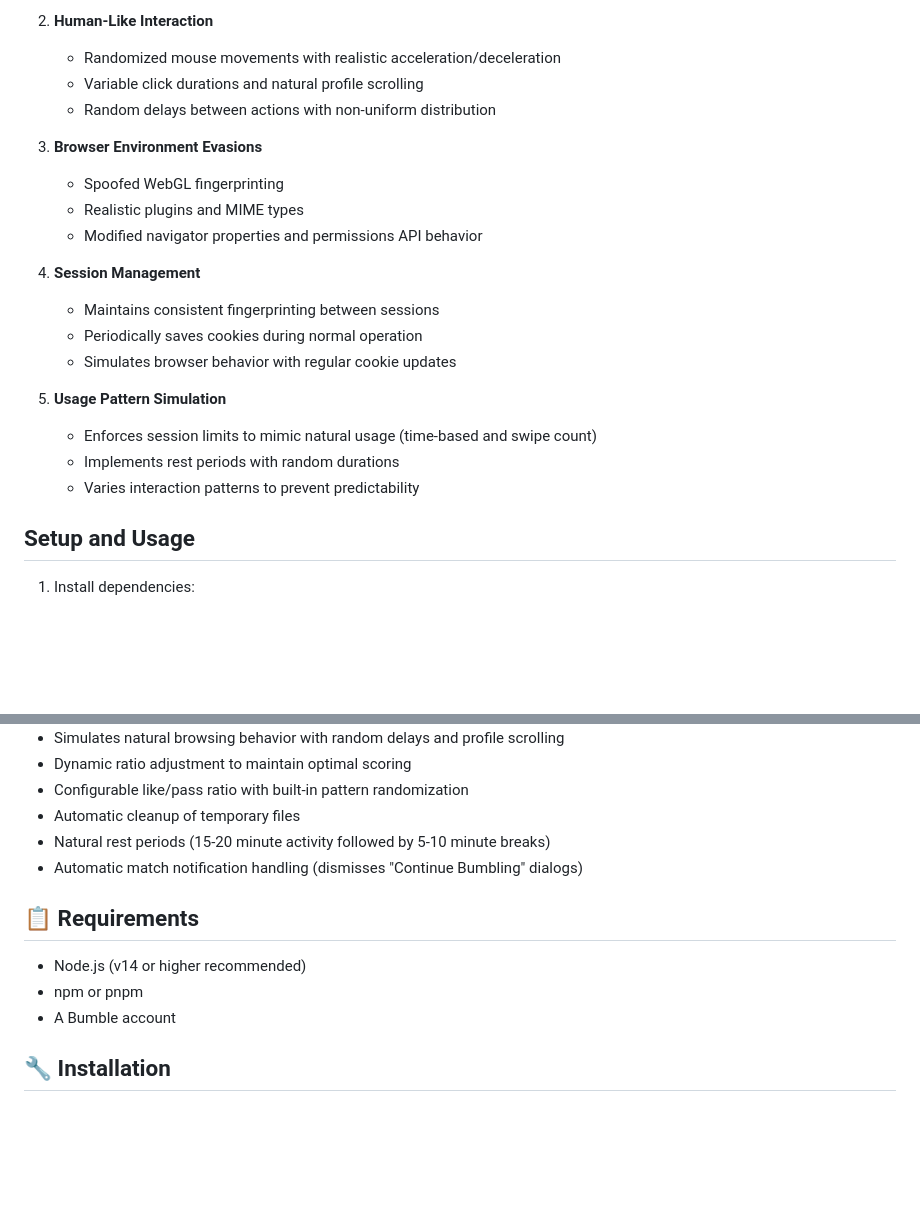
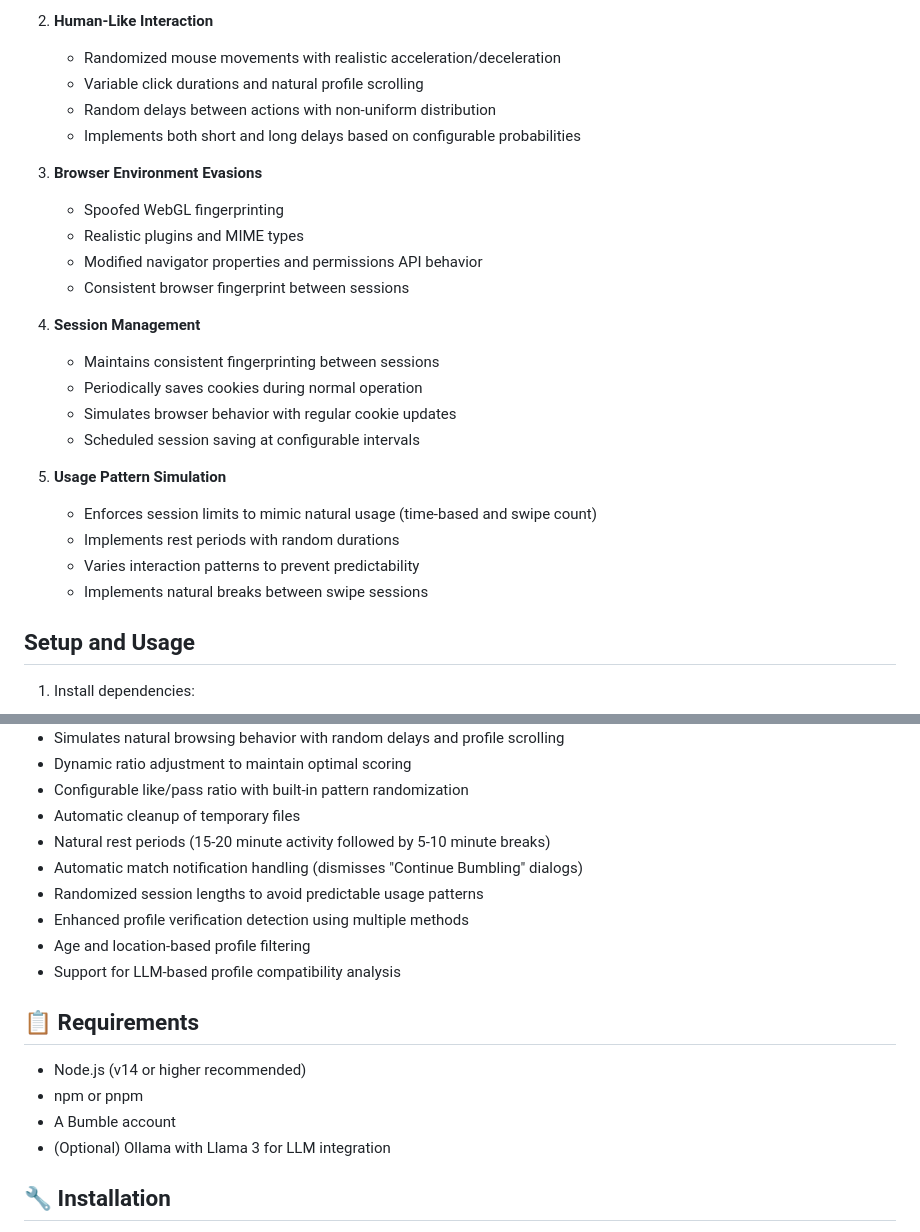
Before and after one commit to jofftiquez/bee-farm, a Markdown page: README.md, 2 parts joined by grey strips. Drawn GitHub-style; blank space fills up the shorter version.

```diff
--- a/README.md
+++ b/README.md
@@ -22,21 +26,25 @@ This script includes the following measures to avoid bot detection:
    - Randomized mouse movements with realistic acceleration/deceleration
    - Variable click durations and natural profile scrolling
    - Random delays between actions with non-uniform distribution
+   - Implements both short and long delays based on configurable probabilities
 
 3. **Browser Environment Evasions**
    - Spoofed WebGL fingerprinting
    - Realistic plugins and MIME types
    - Modified navigator properties and permissions API behavior
+   - Consistent browser fingerprint between sessions
 
 4. **Session Management**
    - Maintains consistent fingerprinting between sessions
    - Periodically saves cookies during normal operation
    - Simulates browser behavior with regular cookie updates
+   - Scheduled session saving at configurable intervals
 
 5. **Usage Pattern Simulation**
    - Enforces session limits to mimic natural usage (time-based and swipe count)
    - Implements rest periods with random durations
    - Varies interaction patterns to prevent predictability
+   - Implements natural breaks between swipe sessions
 
 ## Setup and Usage
 
@@ -100,12 +125,17 @@ Use at your own risk. The authors and contributors of this code are not responsi
 - Automatic cleanup of temporary files
 - Natural rest periods (15-20 minute activity followed by 5-10 minute breaks)
 - Automatic match notification handling (dismisses "Continue Bumbling" dialogs)
+- Randomized session lengths to avoid predictable usage patterns
+- Enhanced profile verification detection using multiple methods
+- Age and location-based profile filtering
+- Support for LLM-based profile compatibility analysis
 
 ## 📋 Requirements
 
 - Node.js (v14 or higher recommended)
 - npm or pnpm
 - A Bumble account
+- (Optional) Ollama with Llama 3 for LLM integration
 
 ## 🔧 Installation
 
```
Also changed, not shown: other parts of README.md (+47 -12 lines).
